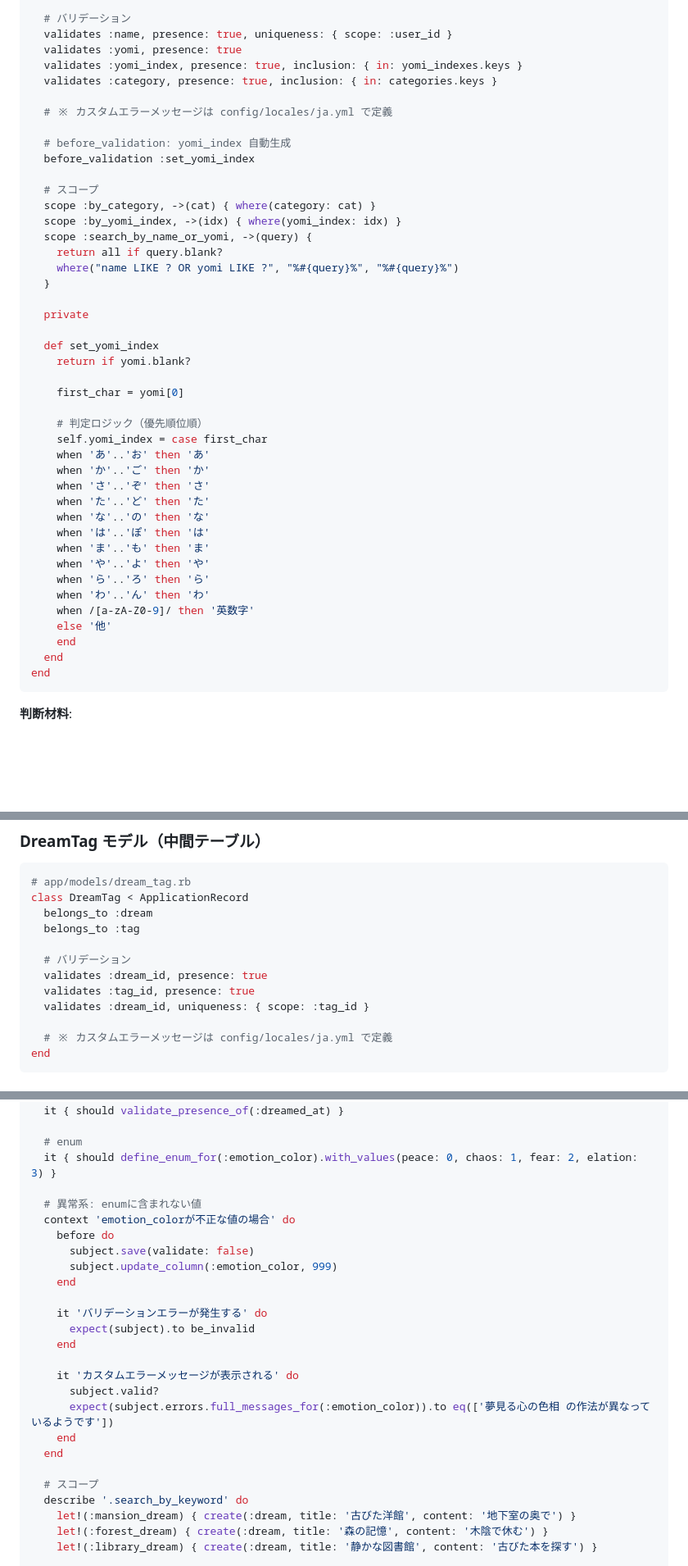
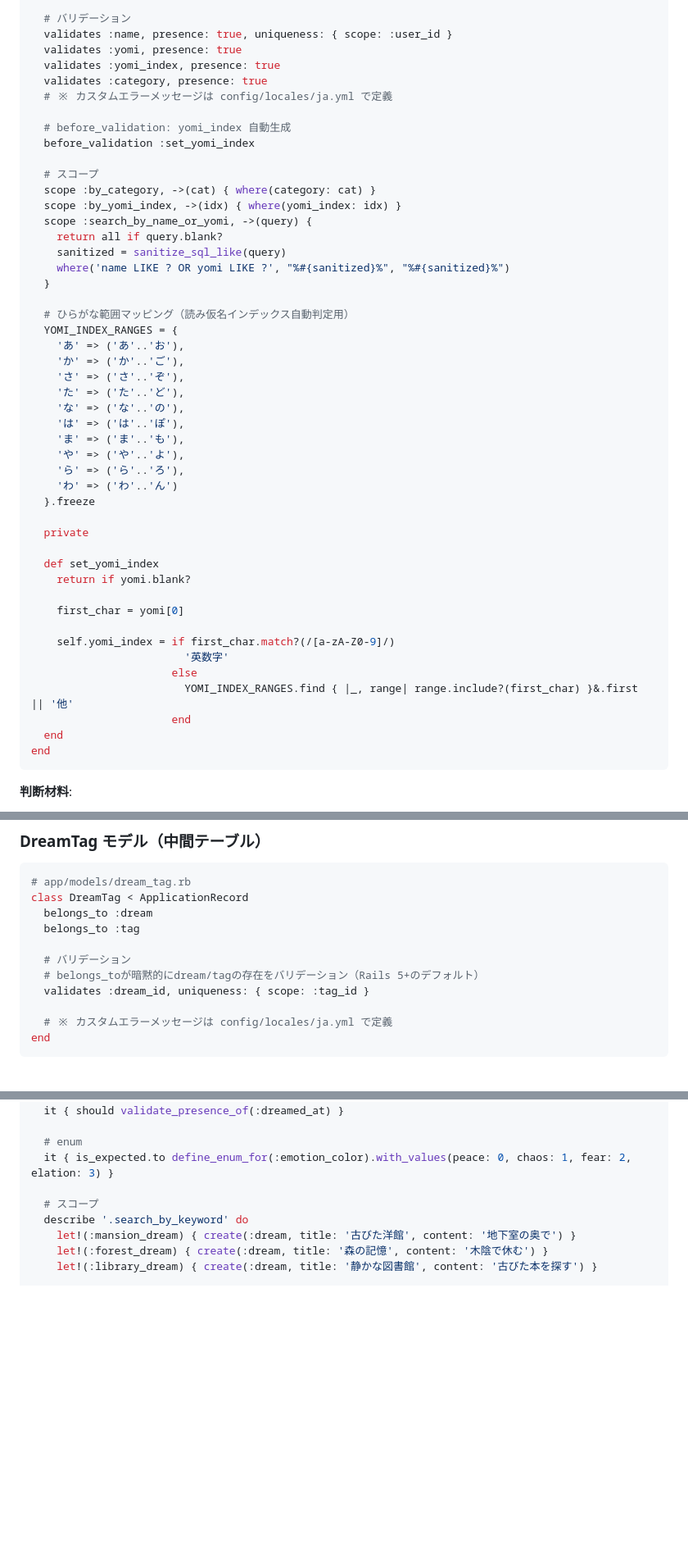
Before and after one commit to AtoraYamada/dream_diary, a Markdown page: docs/specs/02_database.md, 3 parts joined by grey strips. Shown at 82% size. GitHub-like rendering; blank space fills up the shorter version.

Commit message:
仕様書更新

````diff
--- a/docs/specs/02_database.md
+++ b/docs/specs/02_database.md
@@ -296,9 +297,8 @@ class Tag < ApplicationRecord
   # バリデーション
   validates :name, presence: true, uniqueness: { scope: :user_id }
   validates :yomi, presence: true
-  validates :yomi_index, presence: true, inclusion: { in: yomi_indexes.keys }
-  validates :category, presence: true, inclusion: { in: categories.keys }
-
+  validates :yomi_index, presence: true
+  validates :category, presence: true
   # ※ カスタムエラーメッセージは config/locales/ja.yml で定義
 
   # before_validation: yomi_index 自動生成
@@ -309,8 +309,23 @@ class Tag < ApplicationRecord
   scope :by_yomi_index, ->(idx) { where(yomi_index: idx) }
   scope :search_by_name_or_yomi, ->(query) {
     return all if query.blank?
-    where("name LIKE ? OR yomi LIKE ?", "%#{query}%", "%#{query}%")
+    sanitized = sanitize_sql_like(query)
+    where('name LIKE ? OR yomi LIKE ?', "%#{sanitized}%", "%#{sanitized}%")
   }
+
+  # ひらがな範囲マッピング（読み仮名インデックス自動判定用）
+  YOMI_INDEX_RANGES = {
+    'あ' => ('あ'..'お'),
+    'か' => ('か'..'ご'),
+    'さ' => ('さ'..'ぞ'),
+    'た' => ('た'..'ど'),
+    'な' => ('な'..'の'),
+    'は' => ('は'..'ぽ'),
+    'ま' => ('ま'..'も'),
+    'や' => ('や'..'よ'),
+    'ら' => ('ら'..'ろ'),
+    'わ' => ('わ'..'ん')
+  }.freeze
 
   private
 
@@ -319,21 +334,11 @@ class Tag < ApplicationRecord
 
     first_char = yomi[0]
 
-    # 判定ロジック（優先順位順）
-    self.yomi_index = case first_char
-    when 'あ'..'お' then 'あ'
-    when 'か'..'ご' then 'か'
-    when 'さ'..'ぞ' then 'さ'
-    when 'た'..'ど' then 'た'
-    when 'な'..'の' then 'な'
-    when 'は'..'ぽ' then 'は'
-    when 'ま'..'も' then 'ま'
-    when 'や'..'よ' then 'や'
-    when 'ら'..'ろ' then 'ら'
-    when 'わ'..'ん' then 'わ'
-    when /[a-zA-Z0-9]/ then '英数字'
-    else '他'
-    end
+    self.yomi_index = if first_char.match?(/[a-zA-Z0-9]/)
+                        '英数字'
+                      else
+                        YOMI_INDEX_RANGES.find { |_, range| range.include?(first_char) }&.first || '他'
+                      end
   end
 end
 ```
@@ -355,8 +360,7 @@ class DreamTag < ApplicationRecord
   belongs_to :tag
 
   # バリデーション
-  validates :dream_id, presence: true
-  validates :tag_id, presence: true
+  # belongs_toが暗黙的にdream/tagの存在をバリデーション（Rails 5+のデフォルト）
   validates :dream_id, uniqueness: { scope: :tag_id }
 
   # ※ カスタムエラーメッセージは config/locales/ja.yml で定義
@@ -392,24 +396,7 @@ RSpec.describe Dream, type: :model do
   it { should validate_presence_of(:dreamed_at) }
 
   # enum
-  it { should define_enum_for(:emotion_color).with_values(peace: 0, chaos: 1, fear: 2, elation: 3) }
-
-  # 異常系: enumに含まれない値
-  context 'emotion_colorが不正な値の場合' do
-    before do
-      subject.save(validate: false)
-      subject.update_column(:emotion_color, 999)
-    end
-
-    it 'バリデーションエラーが発生する' do
-      expect(subject).to be_invalid
-    end
-
-    it 'カスタムエラーメッセージが表示される' do
-      subject.valid?
-      expect(subject.errors.full_messages_for(:emotion_color)).to eq(['夢見る心の色相 の作法が異なっているようです'])
-    end
-  end
+  it { is_expected.to define_enum_for(:emotion_color).with_values(peace: 0, chaos: 1, fear: 2, elation: 3) }
 
   # スコープ
   describe '.search_by_keyword' do
````
Also changed, not shown: other parts of docs/specs/02_database.md (+15 -4 lines).
